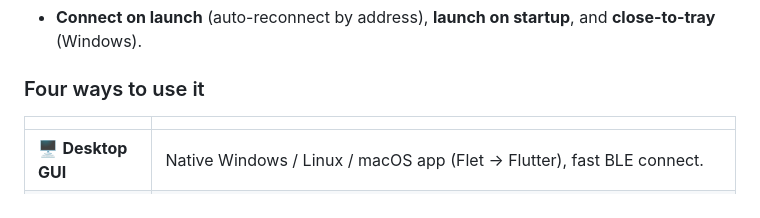
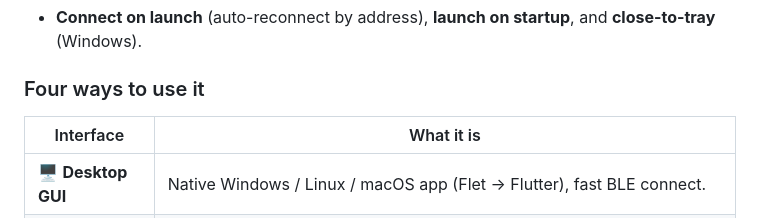
Before and after one commit to Nixer1337/KlipschRemote, a Markdown page: README.md, the part around the change. Drawn GitHub-style.

Commit message:
docs: fix empty table header in README

```diff
--- a/README.md
+++ b/README.md
@@ -57,7 +57,7 @@ client:
 
 ### Four ways to use it
 
-| | |
+| Interface | What it is |
 |---|---|
 | 🖥️ **Desktop GUI** | Native Windows / Linux / macOS app (Flet → Flutter), fast BLE connect. |
 | 🌐 **Web app** | Zero-install browser remote over Web Bluetooth (Chrome / Edge / Opera, desktop **and** Android). Installable as a PWA, works offline. |
```
